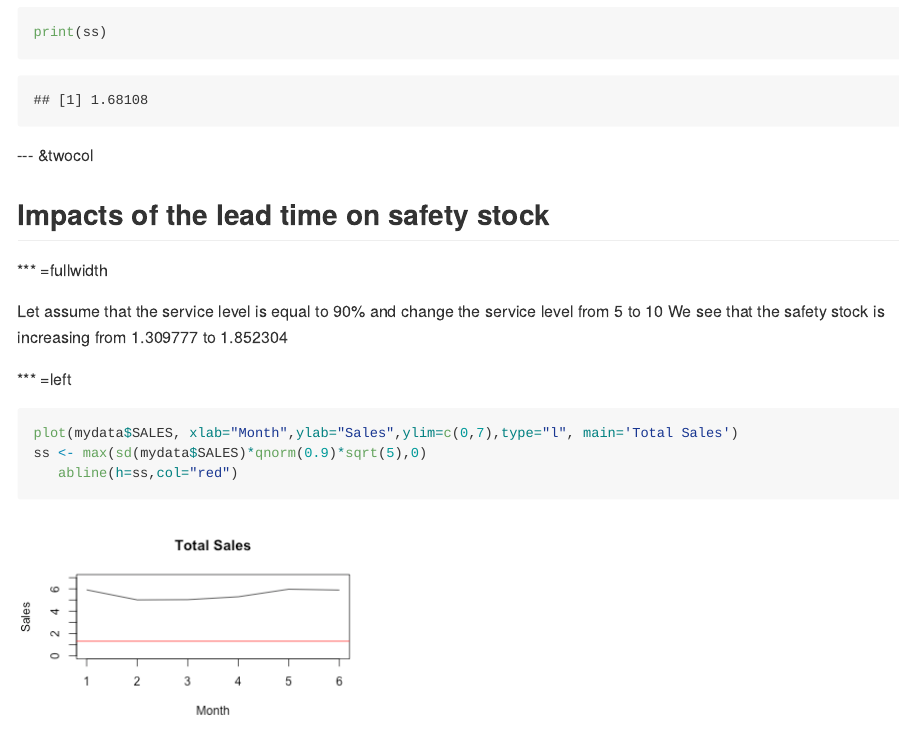
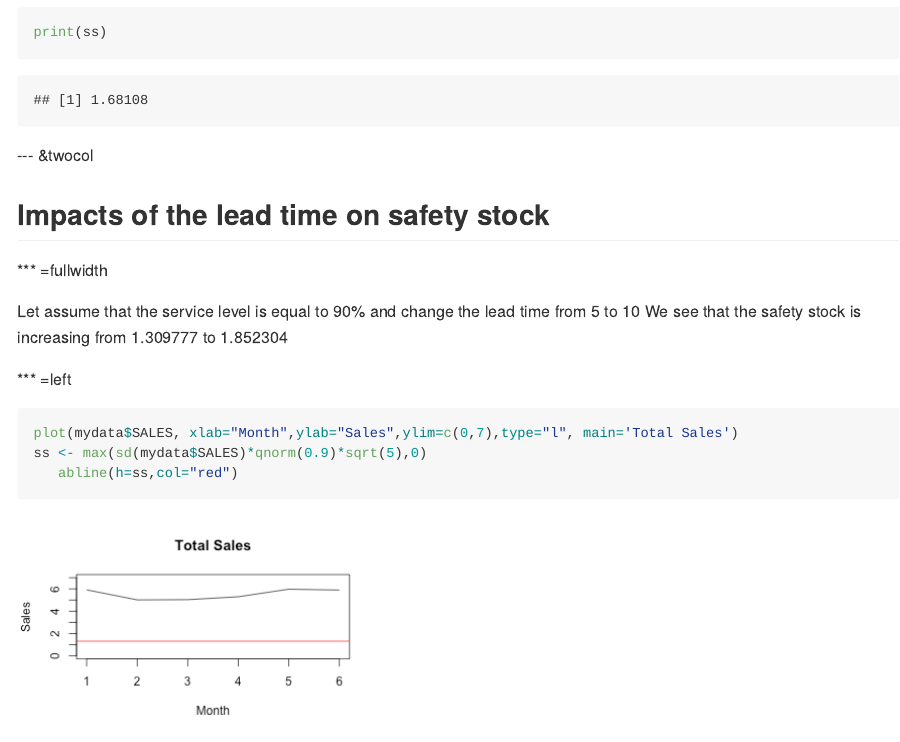
Before and after one commit to ferryville/slidifysafetystock, an R Markdown document (index.Rmd): the page in a window 1100 px wide, from 2600 px down. The pictures show the output file index.md that the author committed with the source, drawn offline in the style of GitHub; long lines of code are wrapped.

Commit message:
a last correction

```diff
--- a/index.Rmd
+++ b/index.Rmd
@@ -73,7 +73,7 @@ print(ss)
 ## Impacts of the lead time on safety stock
 *** =fullwidth
 
-Let assume that the service level is equal to 90% and change the service level from 5 to 10
+Let assume that the service level is equal to 90% and change the lead time from 5 to 10
 We see that the safety stock is increasing from 1.309777 to 1.852304
 
 *** =left
```
Also changed, not shown: index.md.
